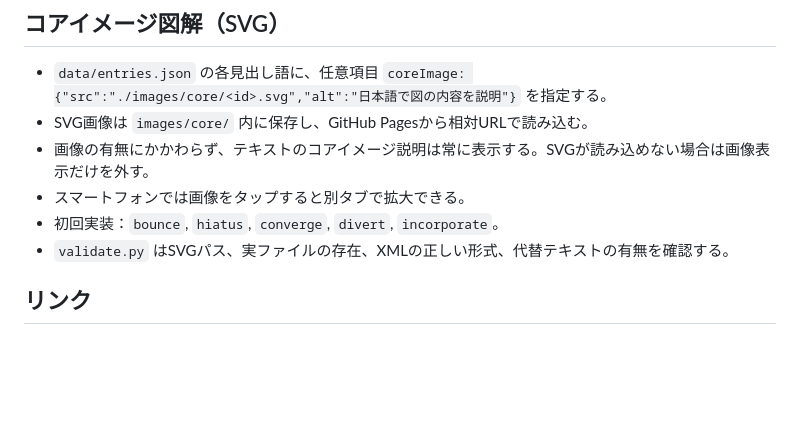
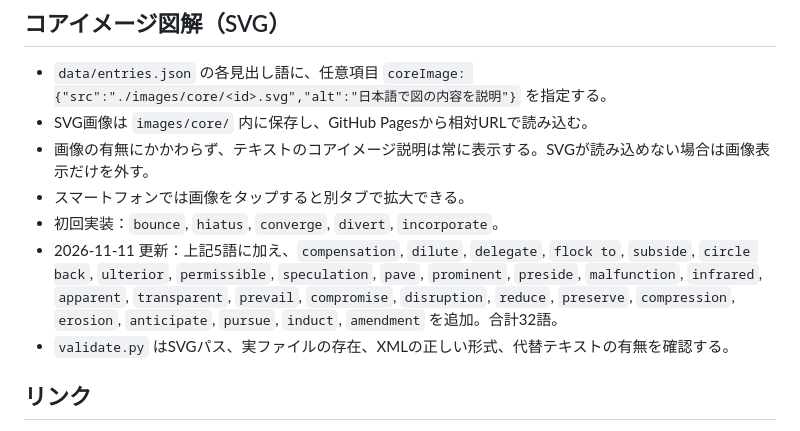
Before and after one commit to yyyuno13/english-vocabulary, a Markdown page: v2/README.md, the part around the change. Rendered like a GitHub page; blank space fills up the shorter version.

Commit message:
Document 27 new core-image illustrations and 32-word coverage

```diff
--- a/v2/README.md
+++ b/v2/README.md
@@ -38,6 +38,7 @@
 - 画像の有無にかかわらず、テキストのコアイメージ説明は常に表示する。SVGが読み込めない場合は画像表示だけを外す。
 - スマートフォンでは画像をタップすると別タブで拡大できる。
 - 初回実装：`bounce`, `hiatus`, `converge`, `divert`, `incorporate`。
+- 2026-11-11 更新：上記5語に加え、`compensation`, `dilute`, `delegate`, `flock to`, `subside`, `circle back`, `ulterior`, `permissible`, `speculation`, `pave`, `prominent`, `preside`, `malfunction`, `infrared`, `apparent`, `transparent`, `prevail`, `compromise`, `disruption`, `reduce`, `preserve`, `compression`, `erosion`, `anticipate`, `pursue`, `induct`, `amendment` を追加。合計32語。
 - `validate.py` はSVGパス、実ファイルの存在、XMLの正しい形式、代替テキストの有無を確認する。
 
 ## リンク
```
